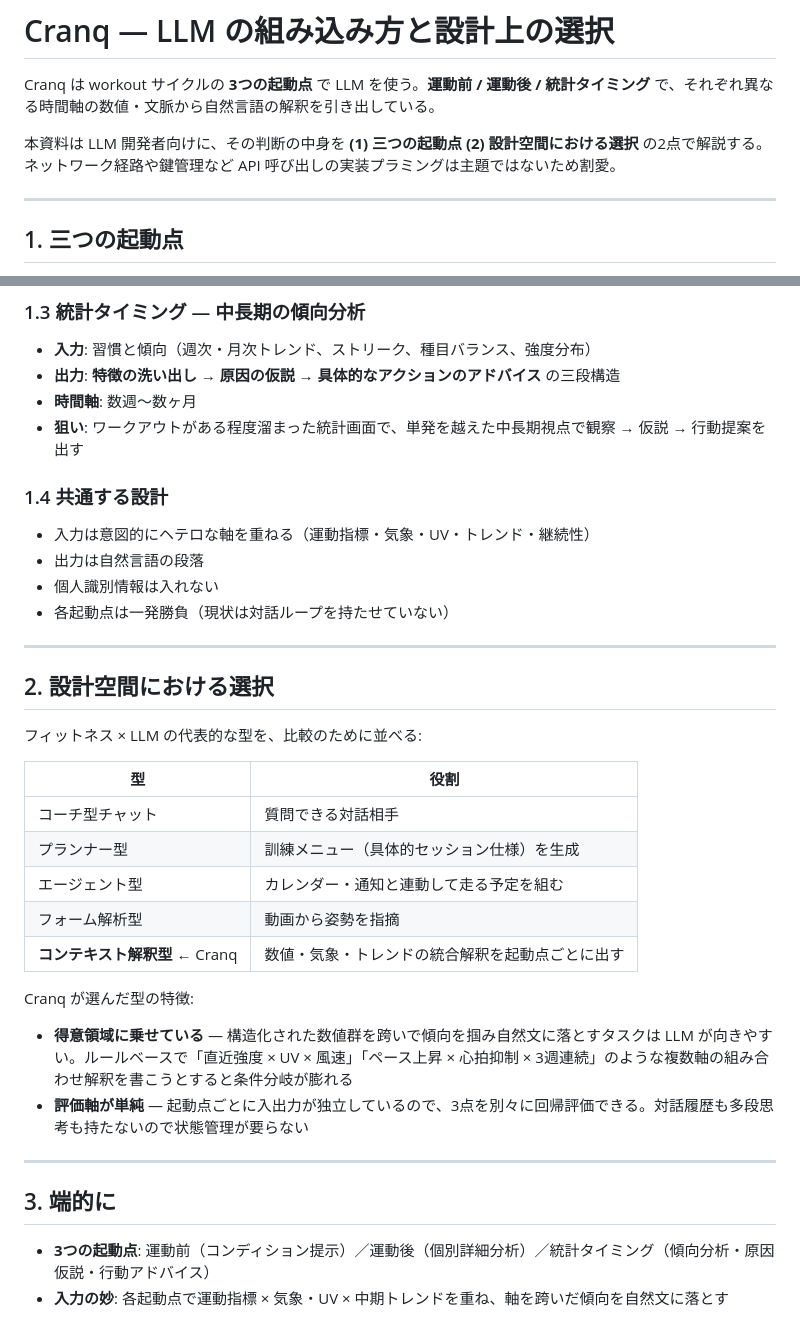
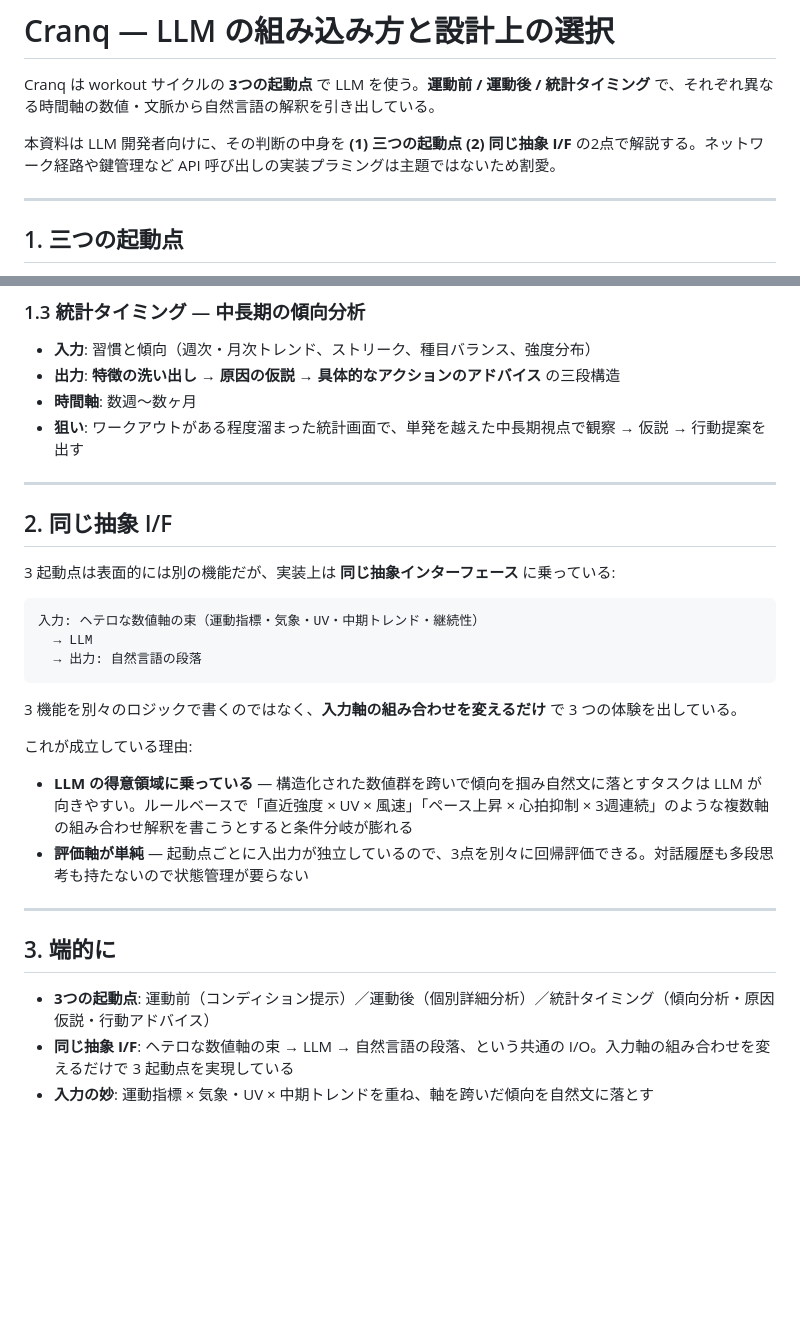
Before and after one commit to tichise/cranq-support, a Markdown page: exhibition/cranq-ai-overview.md, 2 parts joined by grey strips. Drawn GitHub-style; blank space fills up the shorter version.

Commit message:
Replace typed-archetype labels with concrete "same abstract I/F" framing
「ナレーター型」「コンテキスト解釈型」「コーチ型チャット」「プランナー型」
「エージェント型」「フォーム解析型」のような造語は来場者に伝わらない
可能性が高いので削除。

代わりに **3起動点が同じ抽象 I/F に乗っている** という実装観点を立てる:

- §2 を「設計空間における選択」(5象限表) から「同じ抽象 I/F」に書き換え
  - I/O 図で「ヘテロな数値軸の束 → LLM → 自然言語の段落」を可視化
  - 「3機能を別々に書くのではなく、入力軸の組み合わせを変えるだけ」と
    実装の craft 感を出す
- §1.4「共通する設計」を削除（§2 の I/F に吸収）
- §3「端的に」に「同じ抽象 I/F」項目を追加
- 冒頭の解説枠を「(2) 同じ抽象 I/F」に更新

ジャーナル文書から実装観点に寄せた構成に。

Co-Authored-By: Claude Opus 4.7 (1M context) <noreply@anthropic.com>

````diff
--- a/exhibition/cranq-ai-overview.md
+++ b/exhibition/cranq-ai-overview.md
@@ -2,7 +2,7 @@
 
 Cranq は workout サイクルの **3つの起動点** で LLM を使う。**運動前 / 運動後 / 統計タイミング** で、それぞれ異なる時間軸の数値・文脈から自然言語の解釈を引き出している。
 
-本資料は LLM 開発者向けに、その判断の中身を **(1) 三つの起動点 (2) 設計空間における選択** の2点で解説する。ネットワーク経路や鍵管理など API 呼び出しの実装プラミングは主題ではないため割愛。
+本資料は LLM 開発者向けに、その判断の中身を **(1) 三つの起動点 (2) 同じ抽象 I/F** の2点で解説する。ネットワーク経路や鍵管理など API 呼び出しの実装プラミングは主題ではないため割愛。
 
 ---
 
@@ -31,30 +31,23 @@ Cranq は workout サイクルの **3つの起動点** で LLM を使う。**運
 - **時間軸**: 数週〜数ヶ月
 - **狙い**: ワークアウトがある程度溜まった統計画面で、単発を越えた中長期視点で観察 → 仮説 → 行動提案を出す
 
-### 1.4 共通する設計
-
-- 入力は意図的にヘテロな軸を重ねる（運動指標・気象・UV・トレンド・継続性）
-- 出力は自然言語の段落
-- 個人識別情報は入れない
-- 各起動点は一発勝負（現状は対話ループを持たせていない）
-
 ---
 
-## 2. 設計空間における選択
+## 2. 同じ抽象 I/F
 
-フィットネス × LLM の代表的な型を、比較のために並べる:
+3 起動点は表面的には別の機能だが、実装上は **同じ抽象インターフェース** に乗っている:
 
-| 型 | 役割 |
-| --- | --- |
-| コーチ型チャット | 質問できる対話相手 |
-| プランナー型 | 訓練メニュー（具体的セッション仕様）を生成 |
-| エージェント型 | カレンダー・通知と連動して走る予定を組む |
-| フォーム解析型 | 動画から姿勢を指摘 |
-| **コンテキスト解釈型** ← Cranq | 数値・気象・トレンドの統合解釈を起動点ごとに出す |
+```
+入力: ヘテロな数値軸の束（運動指標・気象・UV・中期トレンド・継続性）
+  → LLM
+  → 出力: 自然言語の段落
+```
 
-Cranq が選んだ型の特徴:
+3 機能を別々のロジックで書くのではなく、**入力軸の組み合わせを変えるだけ** で 3 つの体験を出している。
 
-- **得意領域に乗せている** — 構造化された数値群を跨いで傾向を掴み自然文に落とすタスクは LLM が向きやすい。ルールベースで「直近強度 × UV × 風速」「ペース上昇 × 心拍抑制 × 3週連続」のような複数軸の組み合わせ解釈を書こうとすると条件分岐が膨れる
+これが成立している理由:
+
+- **LLM の得意領域に乗っている** — 構造化された数値群を跨いで傾向を掴み自然文に落とすタスクは LLM が向きやすい。ルールベースで「直近強度 × UV × 風速」「ペース上昇 × 心拍抑制 × 3週連続」のような複数軸の組み合わせ解釈を書こうとすると条件分岐が膨れる
 - **評価軸が単純** — 起動点ごとに入出力が独立しているので、3点を別々に回帰評価できる。対話履歴も多段思考も持たないので状態管理が要らない
 
 ---
@@ -62,4 +55,5 @@ Cranq が選んだ型の特徴:
 ## 3. 端的に
 
 - **3つの起動点**: 運動前（コンディション提示）／運動後（個別詳細分析）／統計タイミング（傾向分析・原因仮説・行動アドバイス）
-- **入力の妙**: 各起動点で運動指標 × 気象・UV × 中期トレンドを重ね、軸を跨いだ傾向を自然文に落とす
+- **同じ抽象 I/F**: ヘテロな数値軸の束 → LLM → 自然言語の段落、という共通の I/O。入力軸の組み合わせを変えるだけで 3 起動点を実現している
+- **入力の妙**: 運動指標 × 気象・UV × 中期トレンドを重ね、軸を跨いだ傾向を自然文に落とす
````
